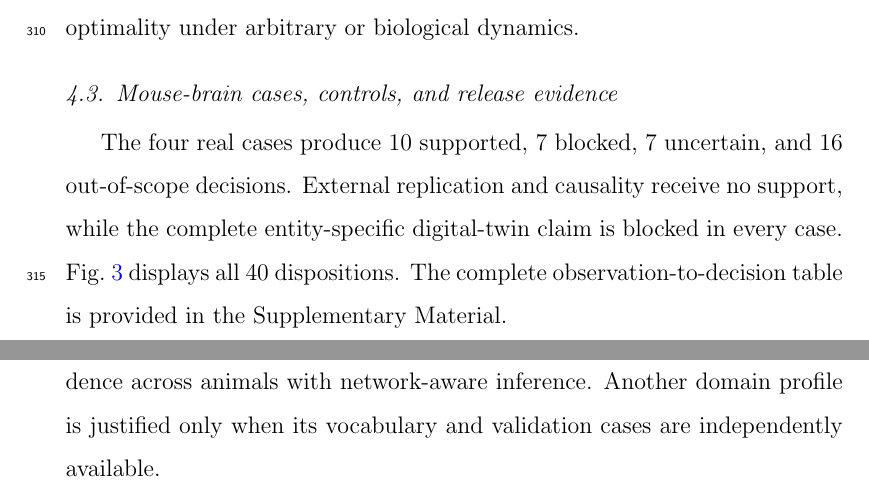
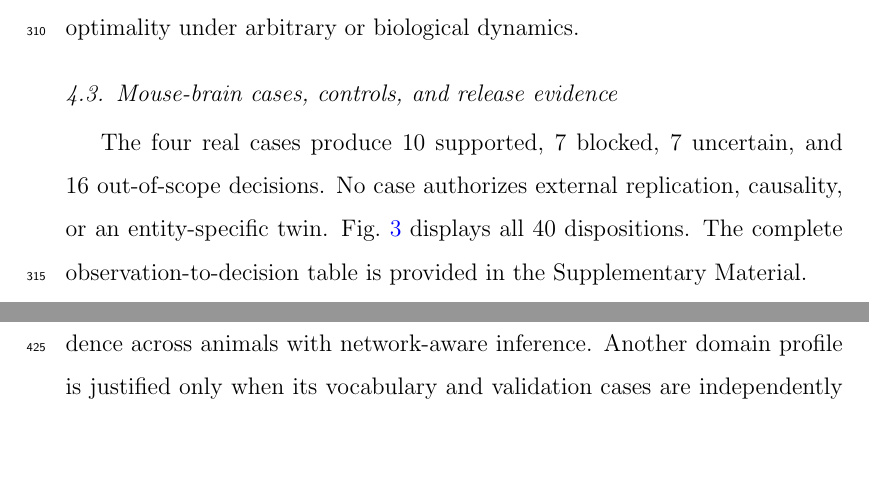
Before and after one commit to Fiutten/MouseClaimBench, a LaTeX paper (paper/main.tex, which reads paper/sections/experiments.tex): two parts of pages 17 and 23 of 32 before the commit and two parts of pages 17 and 22 of 31 after it, joined at a grey line, cut so that both start at the same text, the shorter picture padded with empty space. Compiled offline with pdfLaTeX.

Commit message:
Keep twin boundary concise and auditable

```diff
--- a/paper/sections/experiments.tex
+++ b/paper/sections/experiments.tex
@@ -30,7 +30,7 @@ At case level, MouseClaimBench has fewer errors than the compensatory policy in
 \subsection{Mouse-brain cases, controls, and release evidence}
 \label{subsec:artifact-results}
 
-The four real cases produce 10 supported, 7 blocked, 7 uncertain, and 16 out-of-scope decisions. External replication and causality receive no support, while the complete entity-specific digital-twin claim is blocked in every case. Fig.~\ref{fig:real-case-matrix} displays all 40 dispositions. The complete observation-to-decision table is provided in the Supplementary Material.
+The four real cases produce 10 supported, 7 blocked, 7 uncertain, and 16 out-of-scope decisions. No case authorizes external replication, causality, or an entity-specific twin. Fig.~\ref{fig:real-case-matrix} displays all 40 dispositions. The complete observation-to-decision table is provided in the Supplementary Material.
 
 \input{figures/claimbench_real_case_matrix}
 
```
Also changed, not shown: sections/experiments.tex (+1 -1 lines).
